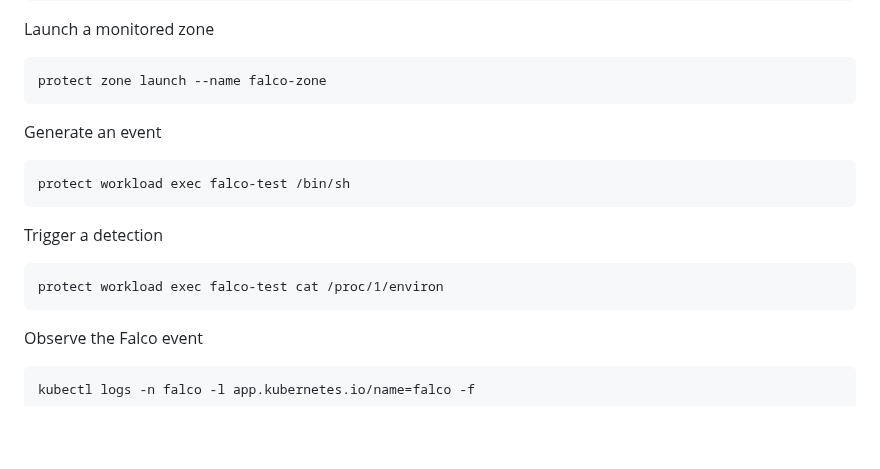
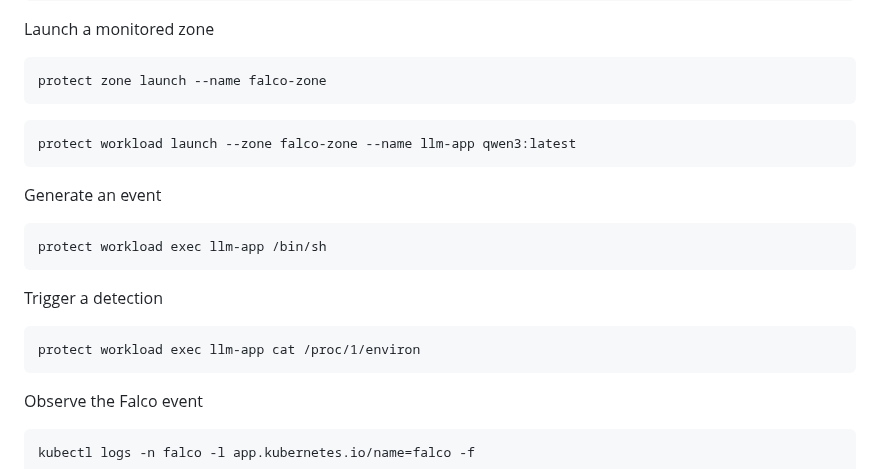
Before and after one commit to ndouglas-edera/my-webernetes-demo, a Markdown page: README.md, the part around the change. GitHub-like rendering; blank space fills up the shorter version.

Commit message:
Building out a simple AI story
Park it for now

````diff
--- a/README.md
+++ b/README.md
@@ -481,13 +481,16 @@ Launch a monitored zone
 ```
 protect zone launch --name falco-zone
 ```
+```
+protect workload launch --zone falco-zone --name llm-app qwen3:latest
+```
 Generate an event
 ```
-protect workload exec falco-test /bin/sh
+protect workload exec llm-app /bin/sh
 ```
 Trigger a detection
 ```
-protect workload exec falco-test cat /proc/1/environ
+protect workload exec llm-app cat /proc/1/environ
 ```
 Observe the Falco event
 ```
````
